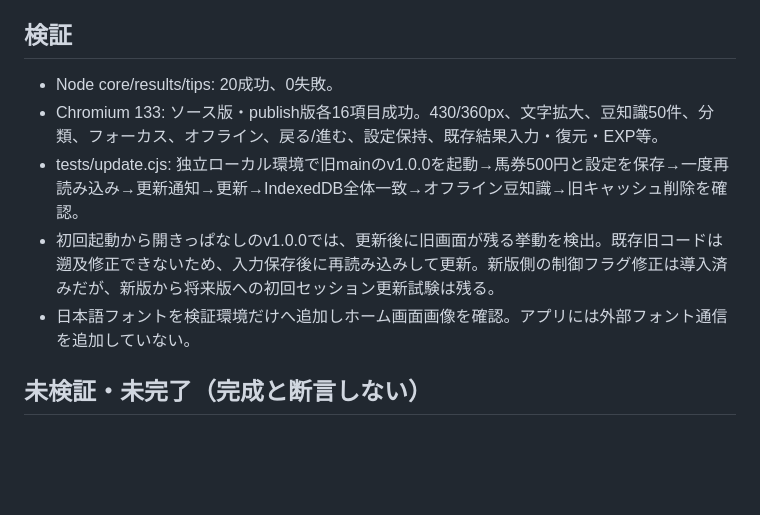
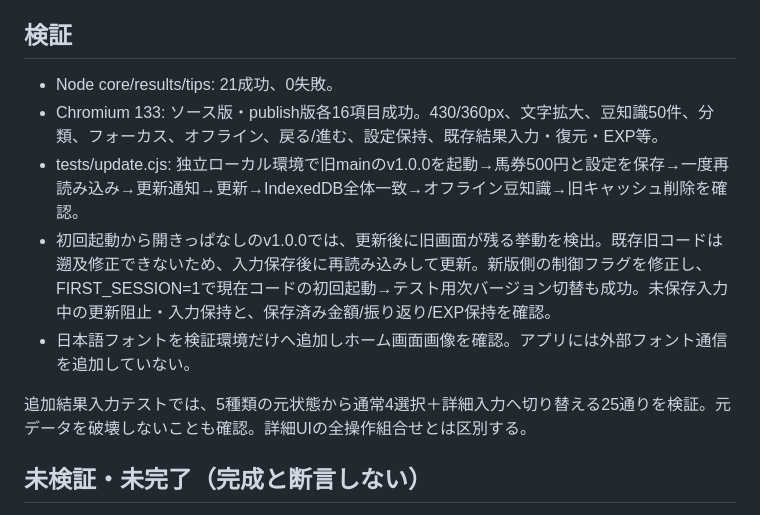
Before and after one commit to reyanyan0126/umalog, a Markdown page: PROGRESS.md, the part around the change. Drawn GitHub-style; blank space fills up the shorter version.

Commit message:
Verify update safety and result transitions: PROGRESS.md

```diff
--- a/PROGRESS.md
+++ b/PROGRESS.md
@@ -11,11 +11,13 @@
 - SW初回制御後の更新イベントでも以後は再読み込みできるよう制御フラグを更新。
 
 ## 検証
-- Node core/results/tips: 20成功、0失敗。
+- Node core/results/tips: 21成功、0失敗。
 - Chromium 133: ソース版・publish版各16項目成功。430/360px、文字拡大、豆知識50件、分類、フォーカス、オフライン、戻る/進む、設定保持、既存結果入力・復元・EXP等。
 - tests/update.cjs: 独立ローカル環境で旧mainのv1.0.0を起動→馬券500円と設定を保存→一度再読み込み→更新通知→更新→IndexedDB全体一致→オフライン豆知識→旧キャッシュ削除を確認。
-- 初回起動から開きっぱなしのv1.0.0では、更新後に旧画面が残る挙動を検出。既存旧コードは遡及修正できないため、入力保存後に再読み込みして更新。新版側の制御フラグ修正は導入済みだが、新版から将来版への初回セッション更新試験は残る。
+- 初回起動から開きっぱなしのv1.0.0では、更新後に旧画面が残る挙動を検出。既存旧コードは遡及修正できないため、入力保存後に再読み込みして更新。新版側の制御フラグを修正し、FIRST_SESSION=1で現在コードの初回起動→テスト用次バージョン切替も成功。未保存入力中の更新阻止・入力保持と、保存済み金額/振り返り/EXP保持を確認。
 - 日本語フォントを検証環境だけへ追加しホーム画面画像を確認。アプリには外部フォント通信を追加していない。
+
+追加結果入力テストでは、5種類の元状態から通常4選択＋詳細入力へ切り替える25通りを検証。元データを破壊しないことも確認。詳細UIの全操作組合せとは区別する。
 
 ## 未検証・未完了（完成と断言しない）
 - iPhone Safari、LG V60実機、実機キーボード、VoiceOver/TalkBack、ホーム画面PWAの実機更新。
```
